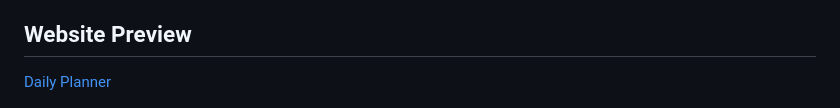
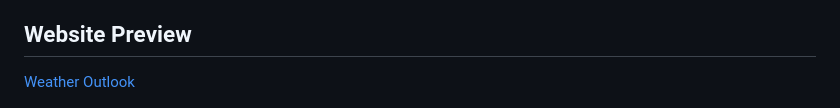
Before and after one commit to esbev/weather-outlook, a Markdown page: README.md, the part around the change. GitHub-like rendering.

```diff
--- a/README.md
+++ b/README.md
@@ -18,7 +18,7 @@ The weather forecast is for the weather conscious traveler. Just hop on in and m
 
 ## Website Preview
 
-[Daily Planner](https://esbev.github.io/weather-outlook/)
+[Weather Outlook](https://esbev.github.io/weather-outlook/)
 
 [![name](assets/images/SS.jpg)](https://esbev.github.io/weather-outlook/)
 
```
